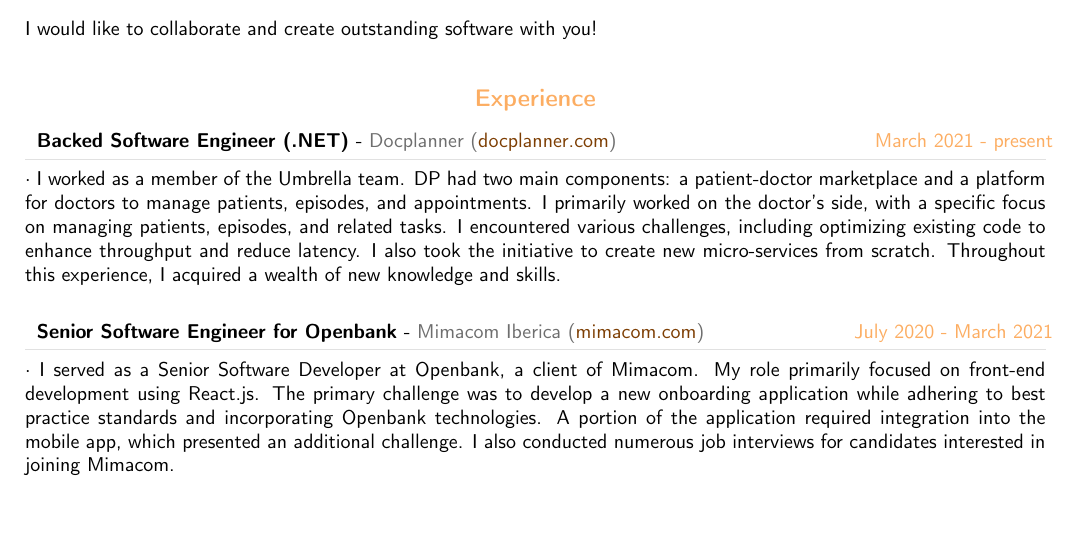
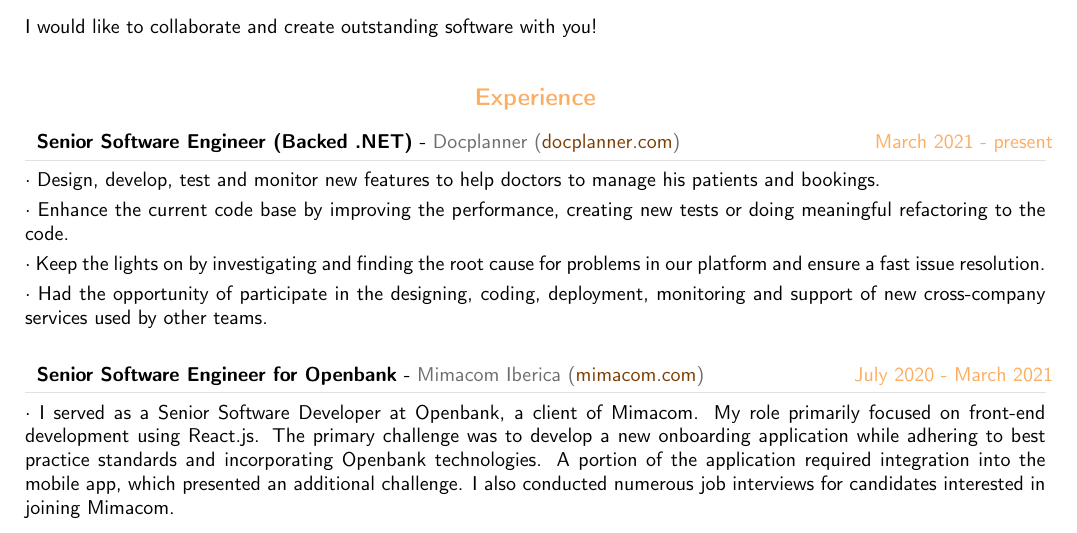
Before and after one commit to rulyotano/cv, a LaTeX document (templates/Raul-Otano.en.tex): part of page 1 of 3, cut so that both start at the same text. Compiled offline with pdfLaTeX.

Commit message:
Update latest experience

```diff
--- a/templates/Raul-Otano.en.tex
+++ b/templates/Raul-Otano.en.tex
@@ -352,8 +352,11 @@
 %----------------------------------------------------------------------------------------
 \cvsection{Experience}
 
-\cvevent{March 2021 - present}{Backed Software Engineer (.NET)}{Docplanner (\href{https://www.docplanner.com/about-us}{docplanner.com})}{
-	{I worked as a member of the Umbrella team. DP had two main components: a patient-doctor marketplace and a platform for doctors to manage patients, episodes, and appointments. I primarily worked on the doctor's side, with a specific focus on managing patients, episodes, and related tasks. I encountered various challenges, including optimizing existing code to enhance throughput and reduce latency. I also took the initiative to create new micro-services from scratch. Throughout this experience, I acquired a wealth of new knowledge and skills.}
+\cvevent{March 2021 - present}{Senior Software Engineer (Backed .NET)}{Docplanner (\href{https://www.docplanner.com/about-us}{docplanner.com})}{
+	{Design, develop, test and monitor new features to help doctors to manage his patients and bookings.},
+	{Enhance the current code base by improving the performance, creating new tests or doing meaningful refactoring to the code.},
+	{Keep the lights on by investigating and finding the root cause for problems in our platform and ensure a fast issue resolution.},
+	{Had the opportunity of participate in the designing, coding, deployment, monitoring and support of new cross-company services used by other teams.}
 }
 
 \cvevent{July 2020 - March 2021}{Senior Software Engineer for Openbank}{Mimacom Iberica (\href{https://mimacom.com/es}{mimacom.com})}{
```
